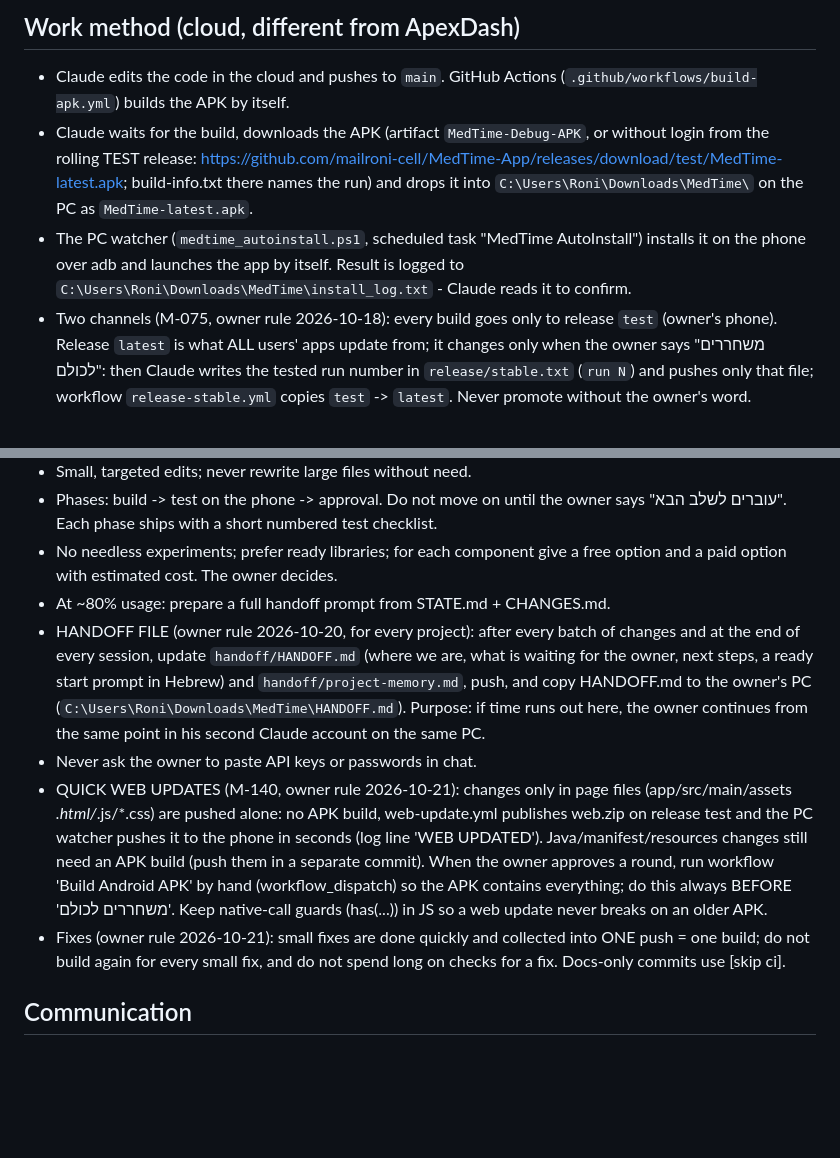
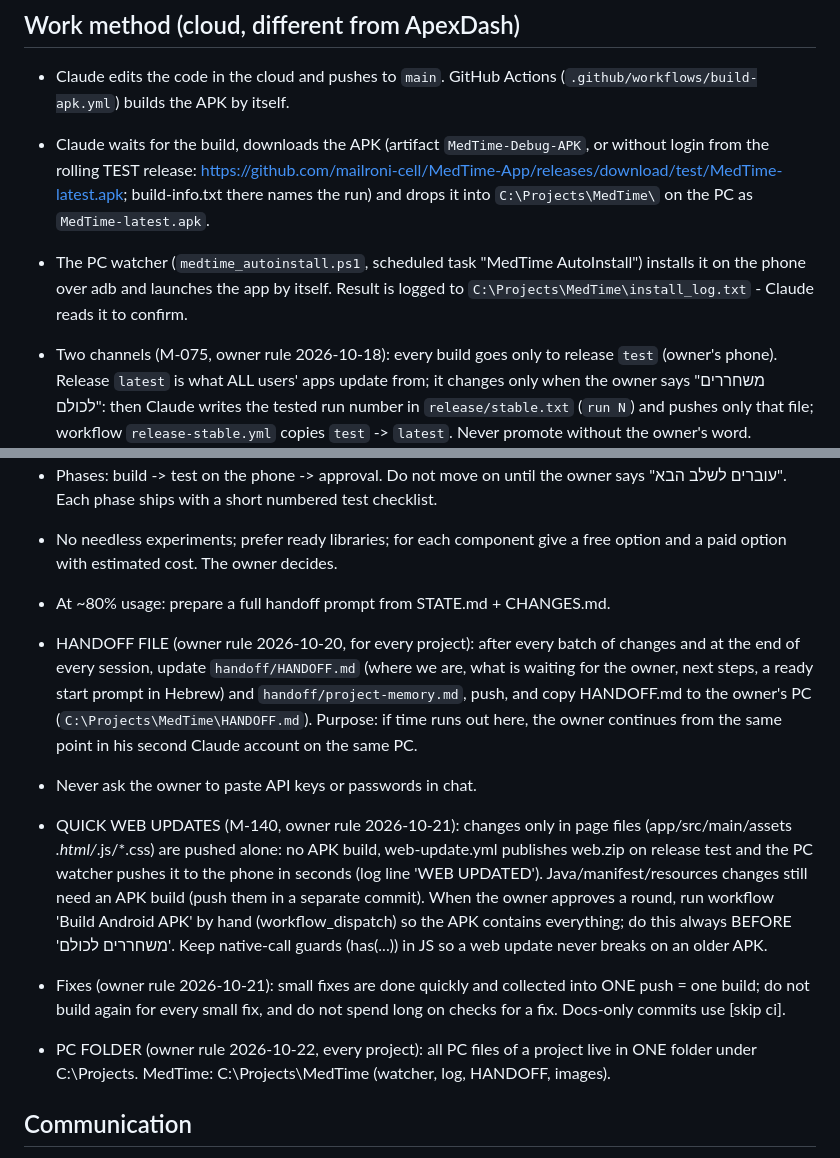
Before and after one commit to mailroni-cell/MedTime-App, a Markdown page: CLAUDE.md, 2 parts joined by grey strips. Rendered like a GitHub page; blank space fills up the shorter version.

Commit message:
Docs: PC folder moved to C:\Projects\MedTime [skip ci]
Co-Authored-By: Claude Opus 5.5 (1M context) <noreply@anthropic.com>
Claude-Session: https://claude.ai/code/session_01CPvgQ6YWwmJsgFqeXrjKsM

```diff
--- a/CLAUDE.md
+++ b/CLAUDE.md
@@ -9,8 +9,8 @@ Every new rule the owner sets is added here right away.
 
 ## Work method (cloud, different from ApexDash)
 - Claude edits the code in the cloud and pushes to `main`. GitHub Actions (`.github/workflows/build-apk.yml`) builds the APK by itself.
-- Claude waits for the build, downloads the APK (artifact `MedTime-Debug-APK`, or without login from the rolling TEST release: https://github.com/mailroni-cell/MedTime-App/releases/download/test/MedTime-latest.apk; build-info.txt there names the run) and drops it into `C:\Users\Roni\Downloads\MedTime\` on the PC as `MedTime-latest.apk`.
-- The PC watcher (`medtime_autoinstall.ps1`, scheduled task "MedTime AutoInstall") installs it on the phone over adb and launches the app by itself. Result is logged to `C:\Users\Roni\Downloads\MedTime\install_log.txt` - Claude reads it to confirm.
+- Claude waits for the build, downloads the APK (artifact `MedTime-Debug-APK`, or without login from the rolling TEST release: https://github.com/mailroni-cell/MedTime-App/releases/download/test/MedTime-latest.apk; build-info.txt there names the run) and drops it into `C:\Projects\MedTime\` on the PC as `MedTime-latest.apk`.
+- The PC watcher (`medtime_autoinstall.ps1`, scheduled task "MedTime AutoInstall") installs it on the phone over adb and launches the app by itself. Result is logged to `C:\Projects\MedTime\install_log.txt` - Claude reads it to confirm.
 - Two channels (M-075, owner rule 2026-10-18): every build goes only to release `test` (owner's phone). Release `latest` is what ALL users' apps update from; it changes only when the owner says "משחררים לכולם": then Claude writes the tested run number in `release/stable.txt` (`run N`) and pushes only that file; workflow `release-stable.yml` copies `test` -> `latest`. Never promote without the owner's word.
 - Every build is signed with the fixed key `app/medtime-debug.keystore` (do NOT replace it, or updates stop installing over the old app). versionCode = 100 + GitHub run number.
 - State files in this repo are the only source of truth: CLAUDE.md (rules), STATE.md (where we are), CHANGES.md (every change, M-xxx ID, status: ✅ tested / ⏳ waiting / ❌ failed), SESSIONS.md (one entry per session).
@@ -18,10 +18,12 @@ Every new rule the owner sets is added here right away.
 - Phases: build -> test on the phone -> approval. Do not move on until the owner says "עוברים לשלב הבא". Each phase ships with a short numbered test checklist.
 - No needless experiments; prefer ready libraries; for each component give a free option and a paid option with estimated cost. The owner decides.
 - At ~80% usage: prepare a full handoff prompt from STATE.md + CHANGES.md.
-- HANDOFF FILE (owner rule 2026-10-20, for every project): after every batch of changes and at the end of every session, update `handoff/HANDOFF.md` (where we are, what is waiting for the owner, next steps, a ready start prompt in Hebrew) and `handoff/project-memory.md`, push, and copy HANDOFF.md to the owner's PC (`C:\Users\Roni\Downloads\MedTime\HANDOFF.md`). Purpose: if time runs out here, the owner continues from the same point in his second Claude account on the same PC.
+- HANDOFF FILE (owner rule 2026-10-20, for every project): after every batch of changes and at the end of every session, update `handoff/HANDOFF.md` (where we are, what is waiting for the owner, next steps, a ready start prompt in Hebrew) and `handoff/project-memory.md`, push, and copy HANDOFF.md to the owner's PC (`C:\Projects\MedTime\HANDOFF.md`). Purpose: if time runs out here, the owner continues from the same point in his second Claude account on the same PC.
 - Never ask the owner to paste API keys or passwords in chat.
 - QUICK WEB UPDATES (M-140, owner rule 2026-10-21): changes only in page files (app/src/main/assets *.html/*.js/*.css) are pushed alone: no APK build, web-update.yml publishes web.zip on release test and the PC watcher pushes it to the phone in seconds (log line 'WEB UPDATED'). Java/manifest/resources changes still need an APK build (push them in a separate commit). When the owner approves a round, run workflow 'Build Android APK' by hand (workflow_dispatch) so the APK contains everything; do this always BEFORE 'משחררים לכולם'. Keep native-call guards (has(...)) in JS so a web update never breaks on an older APK.
 - Fixes (owner rule 2026-10-21): small fixes are done quickly and collected into ONE push = one build; do not build again for every small fix, and do not spend long on checks for a fix. Docs-only commits use [skip ci].
+
+- PC FOLDER (owner rule 2026-10-22, every project): all PC files of a project live in ONE folder under C:\Projects. MedTime: C:\Projects\MedTime (watcher, log, HANDOFF, images).
 
 ## Communication
 - ALWAYS answer in Hebrew only, never English (owner rule for ALL projects, 2026-10-18). Simple, from scratch, step by step (1, 2, 3).
```
Also changed, not shown: handoff/HANDOFF.md (+1 -1 lines), handoff/project-memory.md (+2 -2 lines).
